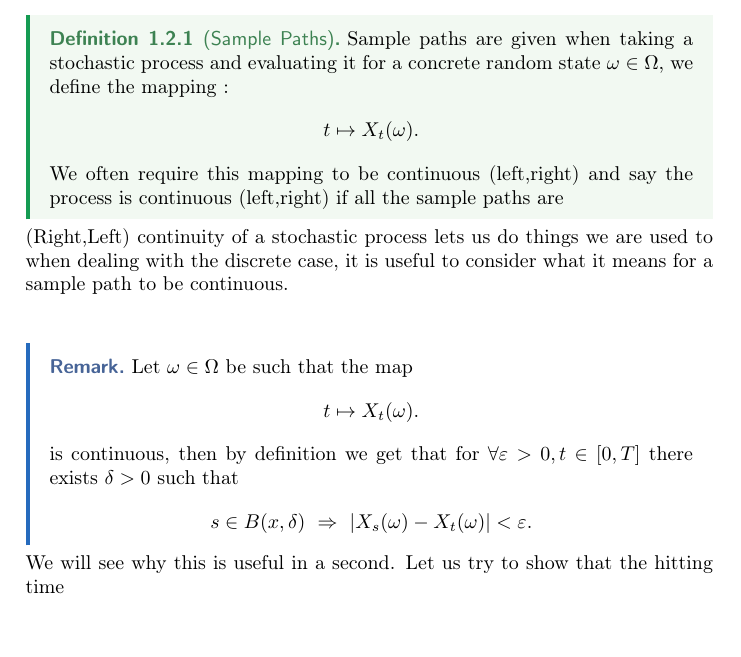
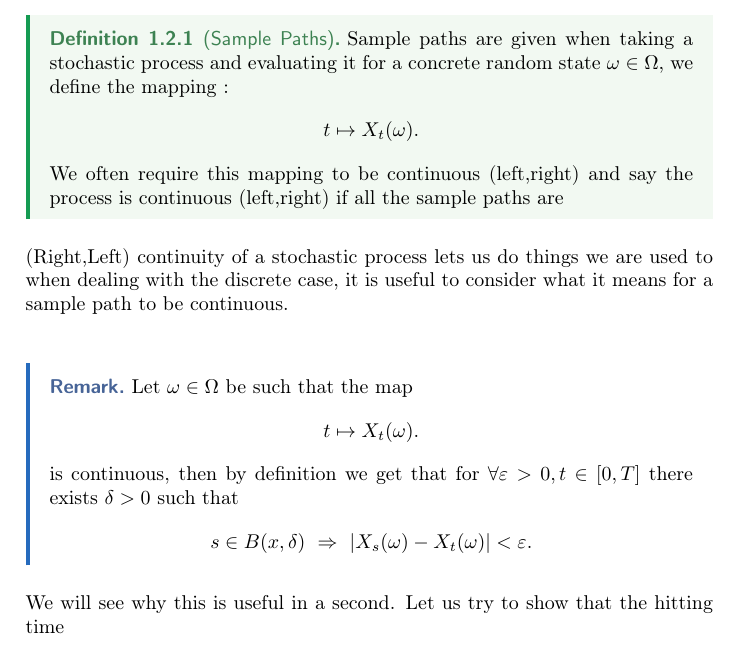
Before and after one commit to janik-git/course_notes, a LaTeX document (Semester_1/StochasticCalc/notes/master.tex, which reads preamble/environments.tex): part of page 2 of 9, cut so that both start at the same text, the shorter picture padded with empty space. Compiled offline with pdfLaTeX.

```diff
--- a/preamble/environments.tex
+++ b/preamble/environments.tex
@@ -3,7 +3,7 @@
 \makeatother
 % \usepackage{thmtools}
 % \usepackage[framemethod=TikZ]{mdframed}
-\mdfsetup{skipabove=1em,skipbelow=0em}
+\mdfsetup{skipabove=1em,skipbelow=1em}
 
 
 \theoremstyle{definition}
@@ -96,6 +96,16 @@
 \declaretheorem[style=thmredbox, name=Lemma,numberwithin=section]{lemma}
 \declaretheorem[style=thmredbox, numbered=no, name=Corollary]{corollary}
 \declaretheorem[style=thmredbox, name=Assumption,numberwithin=section]{assumption}
+% unnumbered  gotta be a better way to do this but w/e
+\declaretheorem[style=thmgreenbox, name=Definition,numbered=no]{Definition}
+\declaretheorem[style=thmbluebox, numbered=no, name=Example]{Example}
+\declaretheorem[style=thmredbox, name=Proposition,numbered=no]{Prop}
+\declaretheorem[style=thmredbox, name=Theorem,numbered=no]{Theorem}
+\declaretheorem[style=thmredbox, name=Lemma,numbered=no]{Lemma}
+\declaretheorem[style=thmredbox, numbered=no, name=Corollary]{Corollary}
+\declaretheorem[style=thmredbox, name=Assumption,numbered=no]{Assumption}
+
+
 
 
 \declaretheorem[style=thmproofbox, name=Proof]{replacementproof}
```
